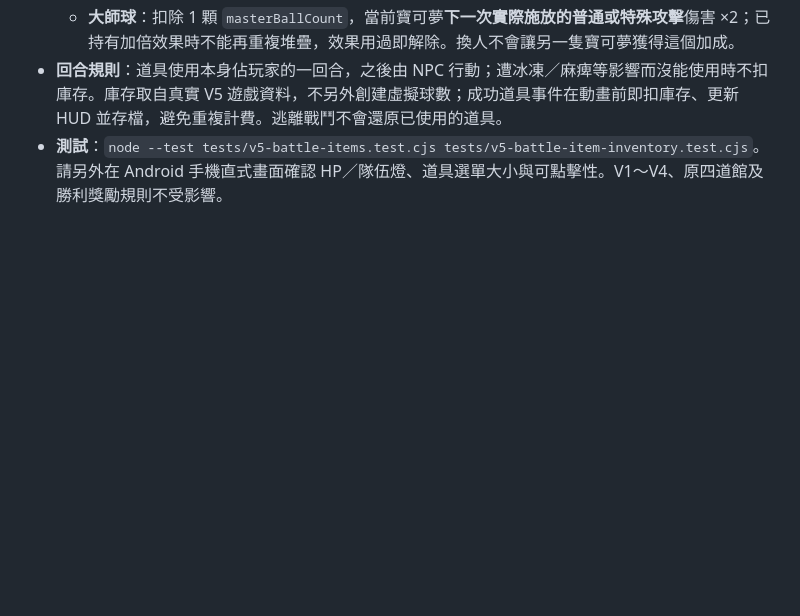
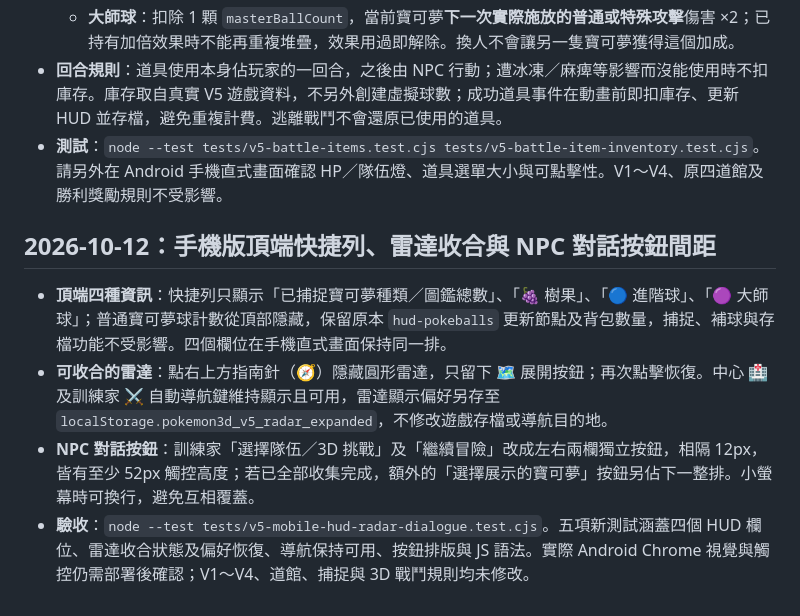
Before and after one commit to ymguan3-boop/POKEMONGAME, a Markdown page: 寶可夢3D-V5/README.md, the part around the change. Drawn GitHub-style; blank space fills up the shorter version.

Commit message:
docs(v5): explain compact four-item HUD, radar collapse and spaced trainer dialogue buttons

```diff
--- a/寶可夢3D-V5/README.md
+++ b/寶可夢3D-V5/README.md
@@ -136,3 +136,10 @@ node tools/qa-v5-integration.cjs
   - **大師球**：扣除 1 顆 `masterBallCount`，當前寶可夢**下一次實際施放的普通或特殊攻擊**傷害 ×2；已持有加倍效果時不能再重複堆疊，效果用過即解除。換人不會讓另一隻寶可夢獲得這個加成。
 - **回合規則**：道具使用本身佔玩家的一回合，之後由 NPC 行動；遭冰凍／麻痺等影響而沒能使用時不扣庫存。庫存取自真實 V5 遊戲資料，不另外創建虛擬球數；成功道具事件在動畫前即扣庫存、更新 HUD 並存檔，避免重複計費。逃離戰鬥不會還原已使用的道具。
 - **測試**：`node --test tests/v5-battle-items.test.cjs tests/v5-battle-item-inventory.test.cjs`。請另外在 Android 手機直式畫面確認 HP／隊伍燈、道具選單大小與可點擊性。V1～V4、原四道館及勝利獎勵規則不受影響。
+
+## 2026-10-12：手機版頂端快捷列、雷達收合與 NPC 對話按鈕間距
+
+- **頂端四種資訊**：快捷列只顯示「已捕捉寶可夢種類／圖鑑總數」、「🍇 樹果」、「🔵 進階球」、「🟣 大師球」；普通寶可夢球計數從頂部隱藏，保留原本 `hud-pokeballs` 更新節點及背包數量，捕捉、補球與存檔功能不受影響。四個欄位在手機直式畫面保持同一排。
+- **可收合的雷達**：點右上方指南針（🧭）隱藏圓形雷達，只留下 🗺️ 展開按鈕；再次點擊恢復。中心 🏥 及訓練家 ⚔️ 自動導航鍵維持顯示且可用，雷達顯示偏好另存至 `localStorage.pokemon3d_v5_radar_expanded`，不修改遊戲存檔或導航目的地。
+- **NPC 對話按鈕**：訓練家「選擇隊伍／3D 挑戰」及「繼續冒險」改成左右兩欄獨立按鈕，相隔 12px，皆有至少 52px 觸控高度；若已全部收集完成，額外的「選擇展示的寶可夢」按鈕另佔下一整排。小螢幕時可換行，避免互相覆蓋。
+- **驗收**：`node --test tests/v5-mobile-hud-radar-dialogue.test.cjs`。五項新測試涵蓋四個 HUD 欄位、雷達收合狀態及偏好恢復、導航保持可用、按鈕排版與 JS 語法。實際 Android Chrome 視覺與觸控仍需部署後確認；V1～V4、道館、捕捉與 3D 戰鬥規則均未修改。
```
